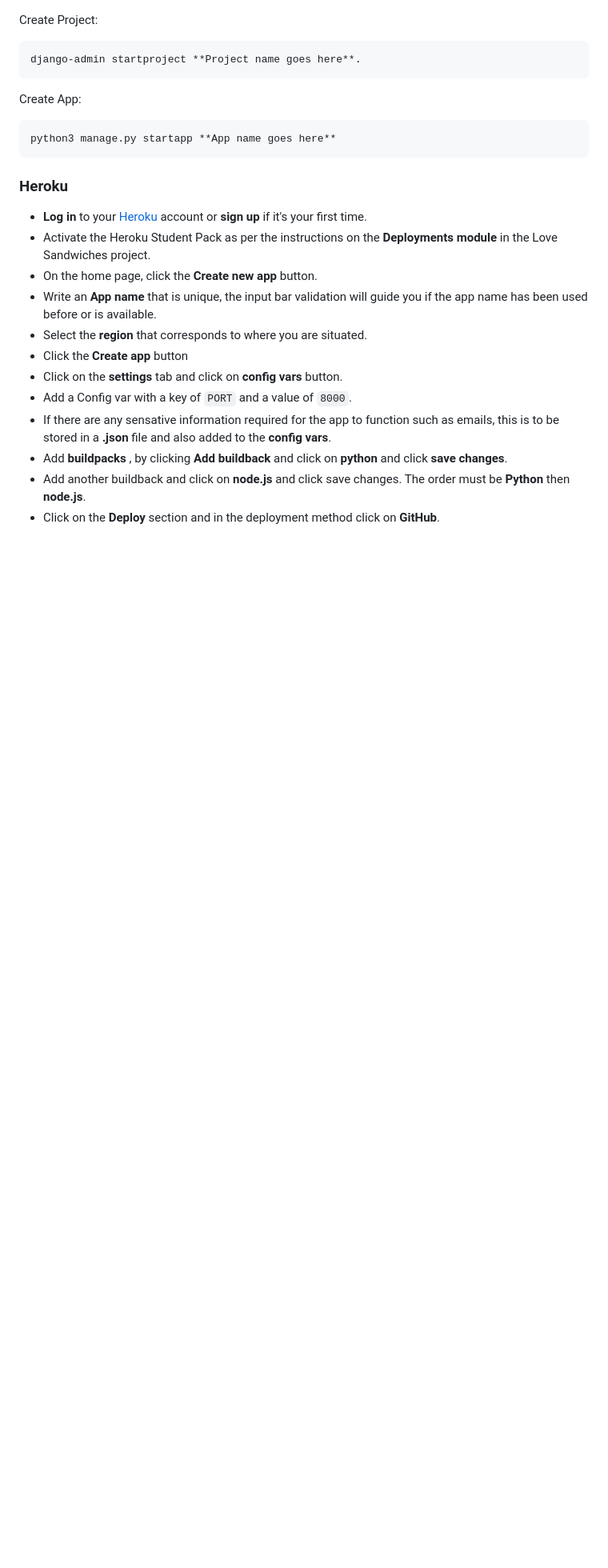
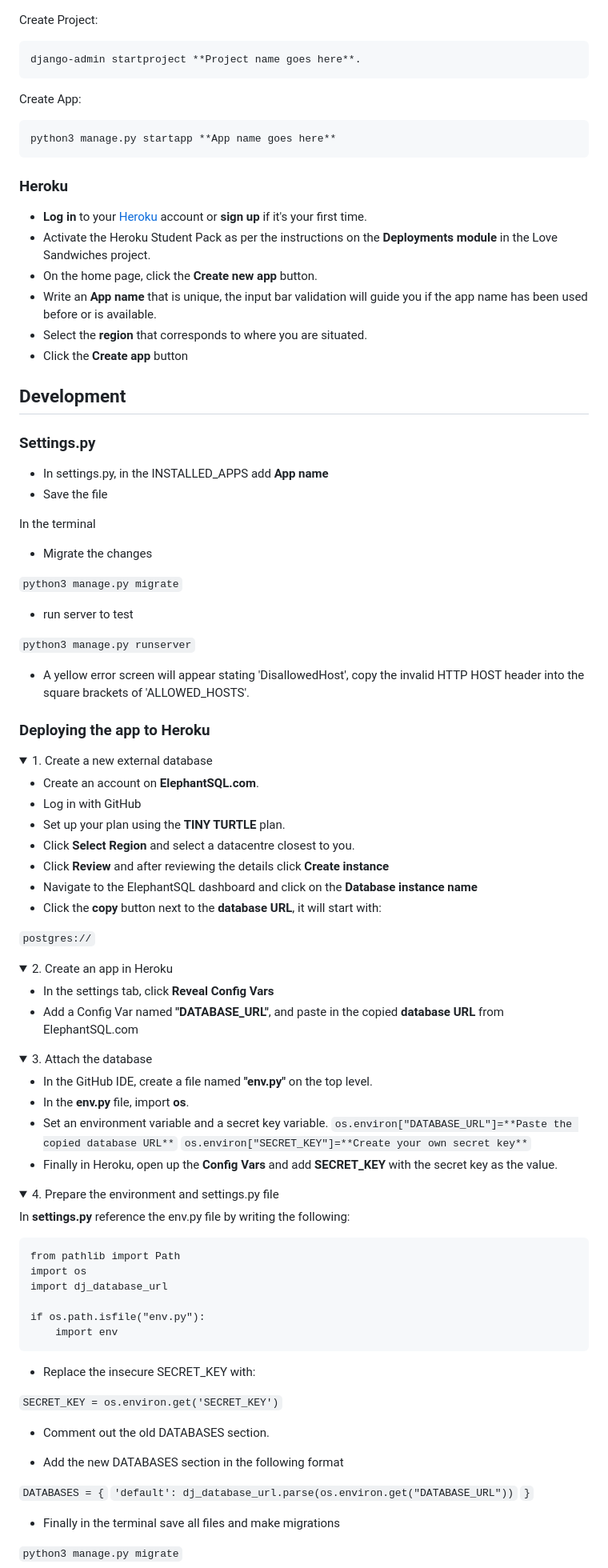
Before and after one commit to AlexAntony3/AlexDevPath, a Markdown page: README.md, the part around the change printed below. Shown: that part at 80% size. Rendered like a GitHub page; folded sections open; blank space fills up the shorter version.

Commit message:
feat: update extensive deployment information to readme

```diff
--- a/README.md
+++ b/README.md
@@ -155,9 +155,86 @@ Create App:
 * Write an **App name** that is unique, the input bar validation will guide you if the app name has been used before or is available.
 * Select the **region** that corresponds to where you are situated.
 * Click the **Create app** button
-* Click on the **settings** tab and click on **config vars** button.
-*  Add a Config var with a key of `PORT` and a value of `8000`.
-* If there are any sensative information required for the app to function such as emails, this is to be stored in a **.json** file and also added to the **config vars**.
-* Add  **buildpacks** , by clicking **Add buildback** and click on **python** and click **save changes**.
-* Add another buildback and click on **node.js** and click save changes. The order must be **Python** then **node.js**.
-*  Click on the **Deploy** section and in the deployment method click on **GitHub**.
+
+## Development
+### Settings.py
+
+* In settings.py, in the INSTALLED_APPS add **App name**
+* Save the file
+
+In the terminal
+* Migrate the changes
+
+`python3 manage.py migrate`
+
+* run server to test
+
+`python3 manage.py runserver`
+
+ - A yellow error screen will appear stating 'DisallowedHost', copy the invalid HTTP HOST header into the square brackets of 'ALLOWED_HOSTS'.
+
+### Deploying the app to Heroku
+
+<details>
+<summary>1. Create a new external database</summary>
+
+* Create an account on **ElephantSQL.com**.
+* Log in with GitHub
+* Set up your plan using the **TINY TURTLE** plan.
+* Click **Select Region** and select a datacentre closest to you.
+* Click **Review** and after reviewing the details click **Create instance**
+* Navigate to the ElephantSQL dashboard and click on the **Database instance name**
+* Click the **copy** button next to the **database URL**, it will start with:
+
+`postgres://`
+
+</details>
+
+<details>
+<summary>2. Create an app in Heroku </summary>
+
+* In the settings tab, click **Reveal Config Vars**
+* Add a Config Var named **"DATABASE_URL"**, and paste in the copied **database URL** from ElephantSQL.com
+
+</details>
+
+<details>
+<summary>3. Attach the database </summary>
+
+ - In the GitHub IDE, create a file named **"env.py"** on the top level.
+ - In the **env.py** file, import **os**.
+ - Set an environment variable and a secret key variable.
+`os.environ["DATABASE_URL"]=**Paste the copied database URL**`
+`os.environ["SECRET_KEY"]=**Create your own secret key**`
+ - Finally in Heroku, open up the **Config Vars** and add **SECRET_KEY** with the secret key as the value.
+
+</details>
+
+<details>
+<summary>4. Prepare the environment and settings.py file </summary>
+
+In **settings.py** reference the env.py file by writing the following:
+
+    from pathlib import Path
+    import os
+    import dj_database_url
+
+    if os.path.isfile("env.py"):
+		import env
+
+ - Replace the insecure SECRET_KEY with:
+
+`SECRET_KEY = os.environ.get('SECRET_KEY')`
+
+ - Comment out the old DATABASES section.
+
+ - Add the new DATABASES section in the following format
+
+`DATABASES = {`
+`'default': dj_database_url.parse(os.environ.get("DATABASE_URL"))`
+`}`
+
+* Finally in the terminal save all files and make migrations
+
+`python3 manage.py migrate`
+
```
Also changed, not shown: other parts of README.md (+64 -2 lines).
